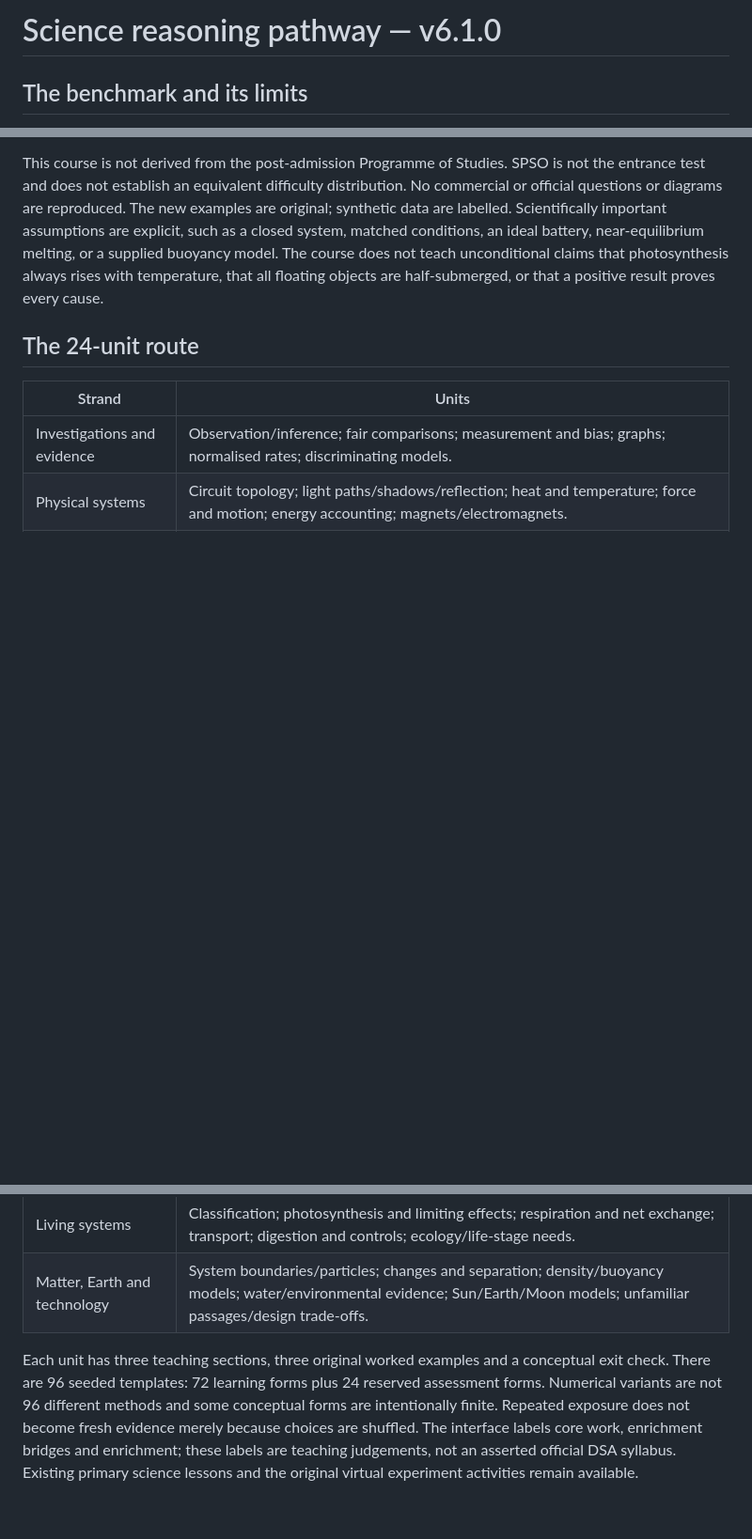
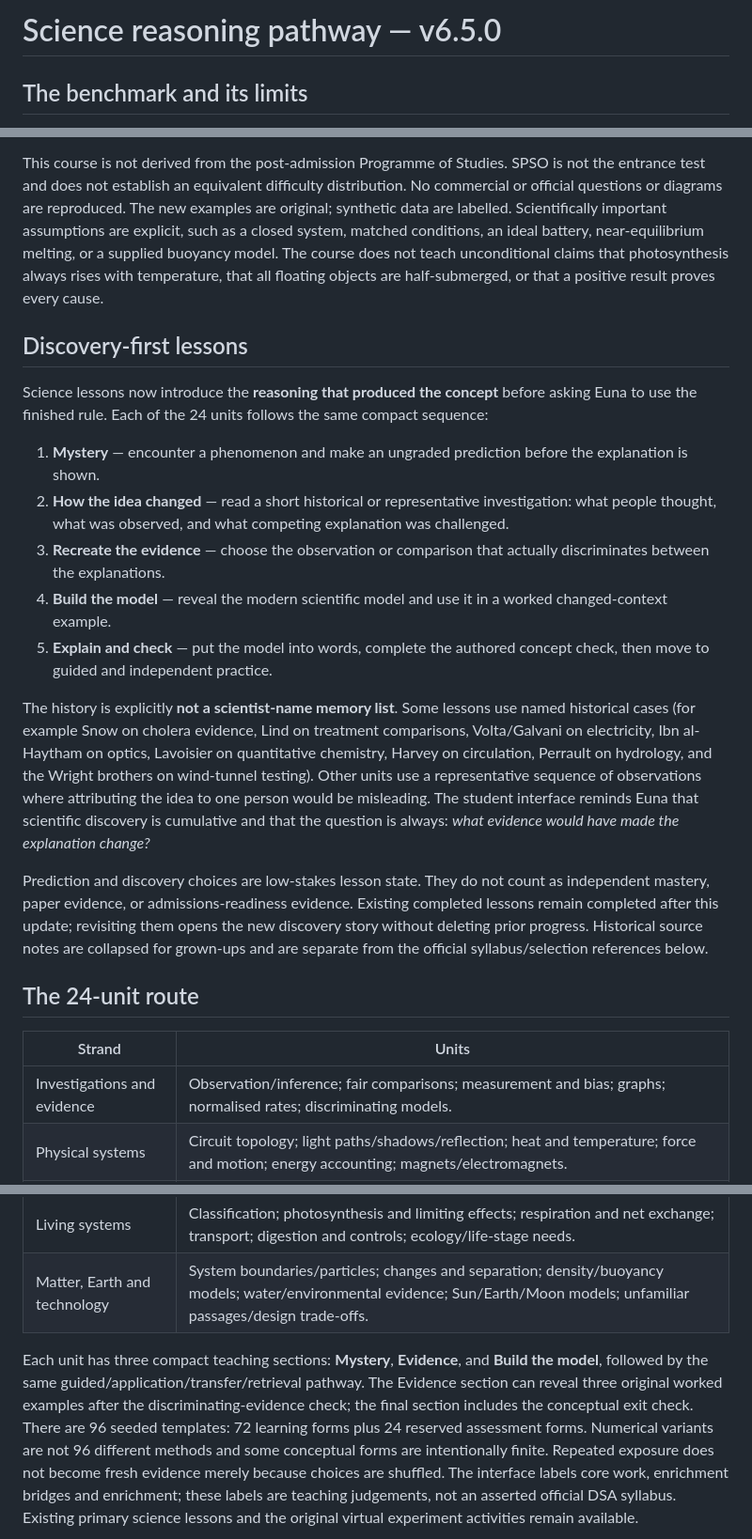
Before and after one commit to tallgeese84/Mochi_MathP4-6, a Markdown page: docs/SCIENCE_PATH.md, 3 parts joined by grey strips. Shown at 94% size. GitHub-like rendering; blank space fills up the shorter version.

Commit message:
Document discovery-first Science lesson design

```diff
--- a/docs/SCIENCE_PATH.md
+++ b/docs/SCIENCE_PATH.md
@@ -1,4 +1,4 @@
-# Science reasoning pathway — v6.1.0
+# Science reasoning pathway — v6.5.0
 
 ## The benchmark and its limits
 
@@ -33,6 +33,20 @@ near-equilibrium melting, or a supplied buoyancy model. The course does not teac
 unconditional claims that photosynthesis always rises with temperature, that all
 floating objects are half-submerged, or that a positive result proves every cause.
 
+## Discovery-first lessons
+
+Science lessons now introduce the **reasoning that produced the concept** before asking Euna to use the finished rule. Each of the 24 units follows the same compact sequence:
+
+1. **Mystery** — encounter a phenomenon and make an ungraded prediction before the explanation is shown.
+2. **How the idea changed** — read a short historical or representative investigation: what people thought, what was observed, and what competing explanation was challenged.
+3. **Recreate the evidence** — choose the observation or comparison that actually discriminates between the explanations.
+4. **Build the model** — reveal the modern scientific model and use it in a worked changed-context example.
+5. **Explain and check** — put the model into words, complete the authored concept check, then move to guided and independent practice.
+
+The history is explicitly **not a scientist-name memory list**. Some lessons use named historical cases (for example Snow on cholera evidence, Lind on treatment comparisons, Volta/Galvani on electricity, Ibn al-Haytham on optics, Lavoisier on quantitative chemistry, Harvey on circulation, Perrault on hydrology, and the Wright brothers on wind-tunnel testing). Other units use a representative sequence of observations where attributing the idea to one person would be misleading. The student interface reminds Euna that scientific discovery is cumulative and that the question is always: *what evidence would have made the explanation change?*
+
+Prediction and discovery choices are low-stakes lesson state. They do not count as independent mastery, paper evidence, or admissions-readiness evidence. Existing completed lessons remain completed after this update; revisiting them opens the new discovery story without deleting prior progress. Historical source notes are collapsed for grown-ups and are separate from the official syllabus/selection references below.
+
 ## The 24-unit route
 
 | Strand | Units |
@@ -42,8 +56,7 @@ floating objects are half-submerged, or that a positive result proves every caus
 | Living systems | Classification; photosynthesis and limiting effects; respiration and net exchange; transport; digestion and controls; ecology/life-stage needs. |
 | Matter, Earth and technology | System boundaries/particles; changes and separation; density/buoyancy models; water/environmental evidence; Sun/Earth/Moon models; unfamiliar passages/design trade-offs. |
 
-Each unit has three teaching sections, three original worked examples and a
-conceptual exit check. There are 96 seeded templates: 72 learning forms plus 24
+Each unit has three compact teaching sections: **Mystery**, **Evidence**, and **Build the model**, followed by the same guided/application/transfer/retrieval pathway. The Evidence section can reveal three original worked examples after the discriminating-evidence check; the final section includes the conceptual exit check. There are 96 seeded templates: 72 learning forms plus 24
 reserved assessment forms. Numerical variants are not 96 different methods and
 some conceptual forms are intentionally finite. Repeated exposure does not become
 fresh evidence merely because choices are shuffled. The interface labels core
```
